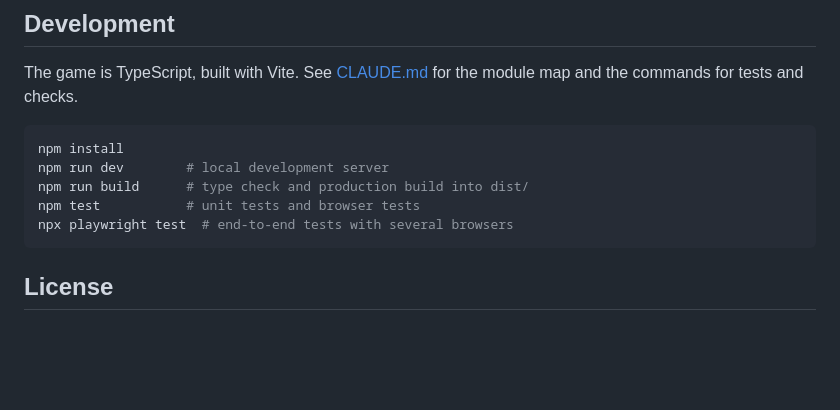
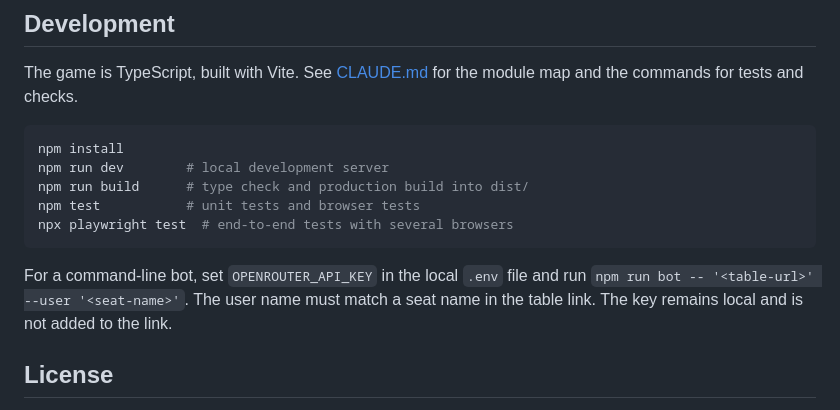
Before and after one commit to dvolgyes/open_canasta, a Markdown page: README.md, the part around one of its changes. GitHub-like rendering; blank space fills up the shorter version.

````diff
--- a/README.md
+++ b/README.md
@@ -218,6 +236,10 @@ npm test           # unit tests and browser tests
 npx playwright test  # end-to-end tests with several browsers
 ```
 
+For a command-line bot, set `OPENROUTER_API_KEY` in the local `.env` file and run `npm run bot -- '<table-url>' --user '<seat-name>'`.
+The user name must match a seat name in the table link.
+The key remains local and is not added to the link.
+
 ## License
 
 Open Canasta is all rights reserved.
````
Also changed, not shown: other parts of README.md (+29 -11 lines), docs/opentrick-migration.md (+2 -0 lines), docs/images/create-table.png, docs/images/gameplay-hand.png.
